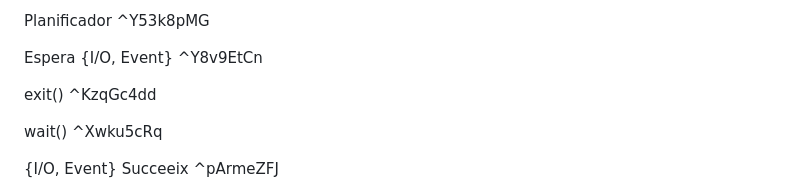
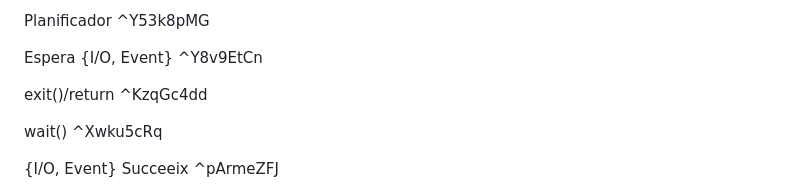
Before and after one commit to impulsado/EternalFIB, a Markdown page: Excalidraw/Drawing 2024-10-13 16.04.01.excalidraw.md, the part around the change printed below. Drawn GitHub-style.

```diff
--- a/Excalidraw/Drawing 2024-10-13 16.04.01.excalidraw.md
+++ b/Excalidraw/Drawing 2024-10-13 16.04.01.excalidraw.md
@@ -45,7 +45,7 @@ Planificador ^Y53k8pMG
 Espera
 {I/O, Event} ^Y8v9EtCn
 
-exit() ^KzqGc4dd
+exit()/return ^KzqGc4dd
 
 wait() ^Xwku5cRq
 
```
Also changed, not shown: other parts of Excalidraw/Drawing 2024-10-13 16.04.01.excalidraw.md (+8 -8 lines).
